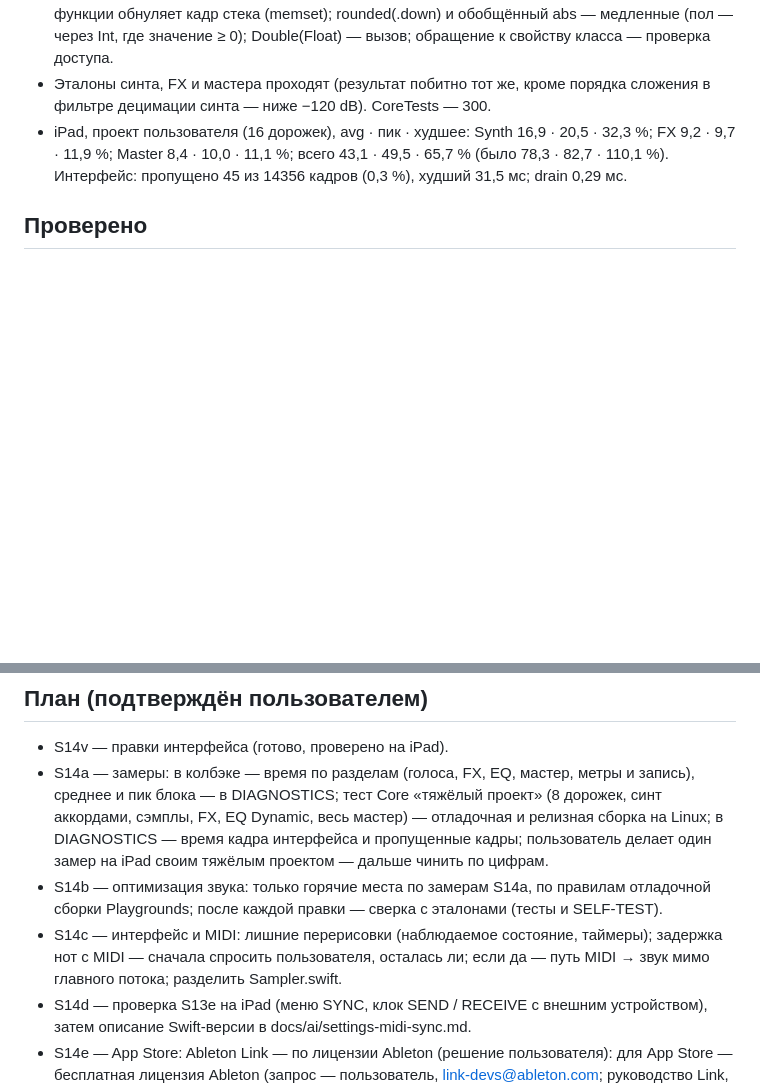
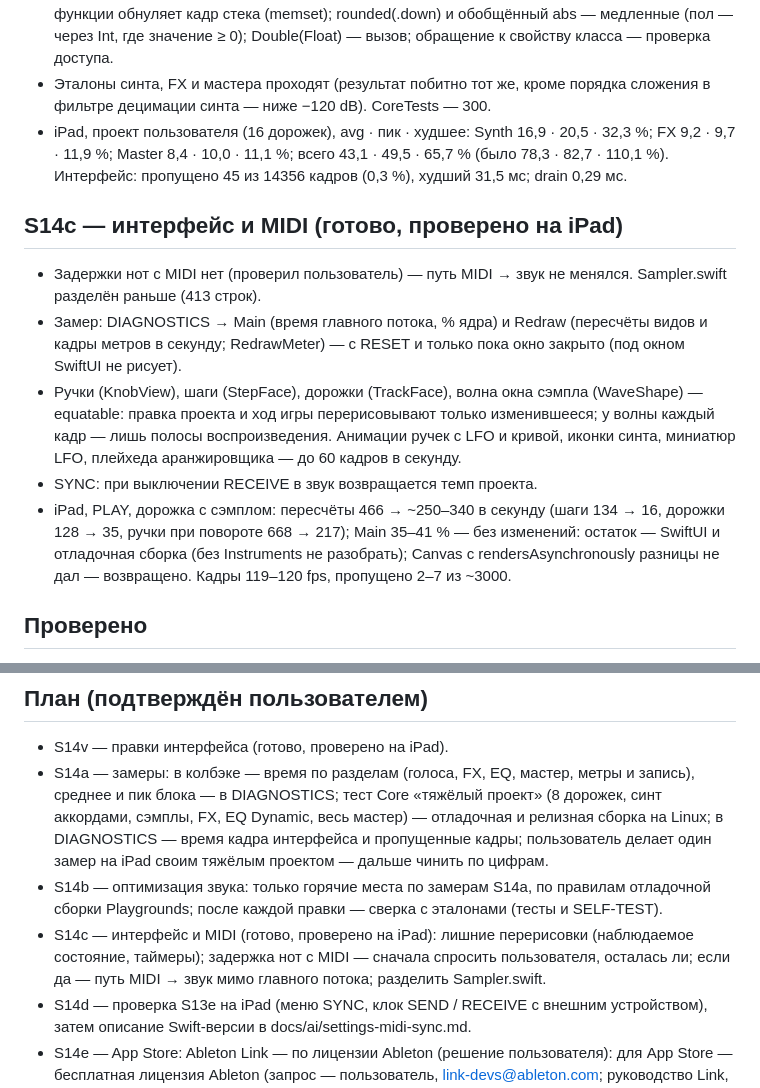
Before and after one commit to djPtrvch/JAMbo, a Markdown page: docs/SWIFT_MILESTONE_S14.md, 2 parts joined by grey strips. GitHub-like rendering; blank space fills up the shorter version.

Commit message:
Документы: итог S14c (SWIFT_MILESTONE_S14), HANDOFF — дальше S14d
Co-Authored-By: Claude Opus 5.5 <noreply@anthropic.com>
Claude-Session: https://claude.ai/code/session_01389q7TZRwxAQ6XscjwVFaL

```diff
--- a/docs/SWIFT_MILESTONE_S14.md
+++ b/docs/SWIFT_MILESTONE_S14.md
@@ -102,6 +102,13 @@
 - Эталоны синта, FX и мастера проходят (результат побитно тот же, кроме порядка сложения в фильтре децимации синта — ниже −120 dB). CoreTests — 300.
 - iPad, проект пользователя (16 дорожек), avg · пик · худшее: Synth 16,9 · 20,5 · 32,3 %; FX 9,2 · 9,7 · 11,9 %; Master 8,4 · 10,0 · 11,1 %; всего 43,1 · 49,5 · 65,7 % (было 78,3 · 82,7 · 110,1 %). Интерфейс: пропущено 45 из 14356 кадров (0,3 %), худший 31,5 мс; drain 0,29 мс.
 
+## S14c — интерфейс и MIDI (готово, проверено на iPad)
+- Задержки нот с MIDI нет (проверил пользователь) — путь MIDI → звук не менялся. Sampler.swift разделён раньше (413 строк).
+- Замер: DIAGNOSTICS → Main (время главного потока, % ядра) и Redraw (пересчёты видов и кадры метров в секунду; RedrawMeter) — с RESET и только пока окно закрыто (под окном SwiftUI не рисует).
+- Ручки (KnobView), шаги (StepFace), дорожки (TrackFace), волна окна сэмпла (WaveShape) — equatable: правка проекта и ход игры перерисовывают только изменившееся; у волны каждый кадр — лишь полосы воспроизведения. Анимации ручек с LFO и кривой, иконки синта, миниатюр LFO, плейхеда аранжировщика — до 60 кадров в секунду.
+- SYNC: при выключении RECEIVE в звук возвращается темп проекта.
+- iPad, PLAY, дорожка с сэмплом: пересчёты 466 → ~250–340 в секунду (шаги 134 → 16, дорожки 128 → 35, ручки при повороте 668 → 217); Main 35–41 % — без изменений: остаток — SwiftUI и отладочная сборка (без Instruments не разобрать); Canvas с rendersAsynchronously разницы не дал — возвращено. Кадры 119–120 fps, пропущено 2–7 из ~3000.
+
 ## Проверено
 S14w — на iPad; CoreTests — 304 (новые: EngineIconTests — testPreviewsMatchPrototype, testGridFiniteInField, testEachKnobChangesIcon, testTableFrame; testApplyKnobsToAllPages, testFeedbackFollowsResolveAcrossInputs; убраны прежние тесты иконок веба). S14v — на iPad. S14a — тесты Core (HeavyLoadTests), DIAGNOSTICS на iPad. CoreTests — 298 (S14a: testHeavyProjectProfile, testProfileOffAndOn); 296 (новые: testMoveRow, testPasteTrackKeepsOwnPatterns, testClipSpeed, testQueuedClipAfterSlowClip, testSameNameIgnoresAudioExtension).
 
@@ -109,7 +116,7 @@ S14w — на iPad; CoreTests — 304 (новые: EngineIconTests — testPrevi
 - S14v — правки интерфейса (готово, проверено на iPad).
 - S14a — замеры: в колбэке — время по разделам (голоса, FX, EQ, мастер, метры и запись), среднее и пик блока — в DIAGNOSTICS; тест Core «тяжёлый проект» (8 дорожек, синт аккордами, сэмплы, FX, EQ Dynamic, весь мастер) — отладочная и релизная сборка на Linux; в DIAGNOSTICS — время кадра интерфейса и пропущенные кадры; пользователь делает один замер на iPad своим тяжёлым проектом — дальше чинить по цифрам.
 - S14b — оптимизация звука: только горячие места по замерам S14a, по правилам отладочной сборки Playgrounds; после каждой правки — сверка с эталонами (тесты и SELF-TEST).
-- S14c — интерфейс и MIDI: лишние перерисовки (наблюдаемое состояние, таймеры); задержка нот с MIDI — сначала спросить пользователя, осталась ли; если да — путь MIDI → звук мимо главного потока; разделить Sampler.swift.
+- S14c — интерфейс и MIDI (готово, проверено на iPad): лишние перерисовки (наблюдаемое состояние, таймеры); задержка нот с MIDI — сначала спросить пользователя, осталась ли; если да — путь MIDI → звук мимо главного потока; разделить Sampler.swift.
 - S14d — проверка S13e на iPad (меню SYNC, клок SEND / RECEIVE с внешним устройством), затем описание Swift-версии в docs/ai/settings-midi-sync.md.
 - S14e — App Store: Ableton Link — по лицензии Ableton (решение пользователя): для App Store — бесплатная лицензия Ableton (запрос — пользователь, link-devs@ableton.com; руководство Link, проверка интеграции); LinkKit (C++) в Playgrounds не подключить — сборка в Xcode на Mac (этап 9, спайк B0); до этого раздел ABLETON LINK скрыт. Privacy manifest PrivacyInfo.xcprivacy (UserDefaults, mach_absolute_time) — через Resources, проверить пробной загрузкой. Значок — только в Playgrounds (сейчас .placeholder). App Store Connect — пользователь: Team ID, версия, шифрование (ответ при каждой загрузке), политика конфиденциальности (URL), возрастной рейтинг, скриншоты iPad 13", TestFlight.
 - Итог — docs/SWIFT_MILESTONE_S14.md (создан; в конце вехи обновить).
```
Also changed, not shown: docs/handoffs/HANDOFF.md (+4 -4 lines).
